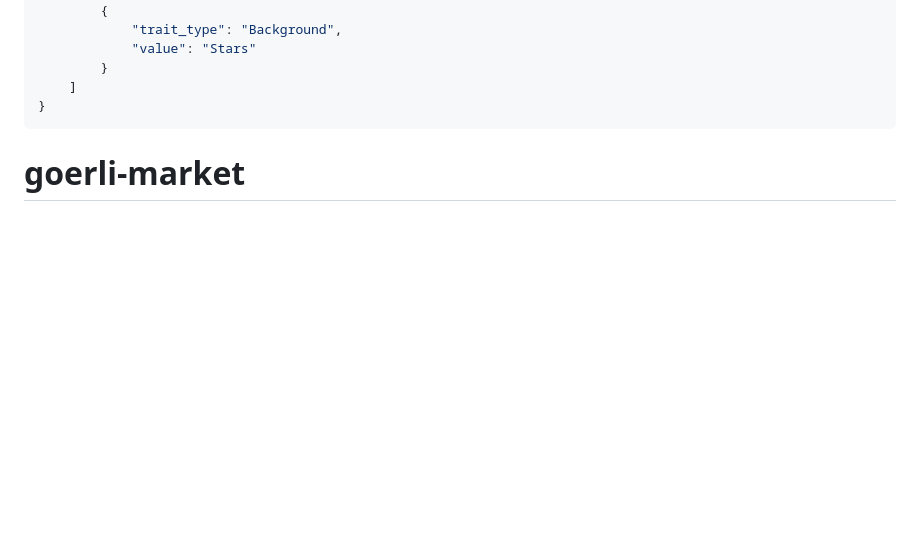
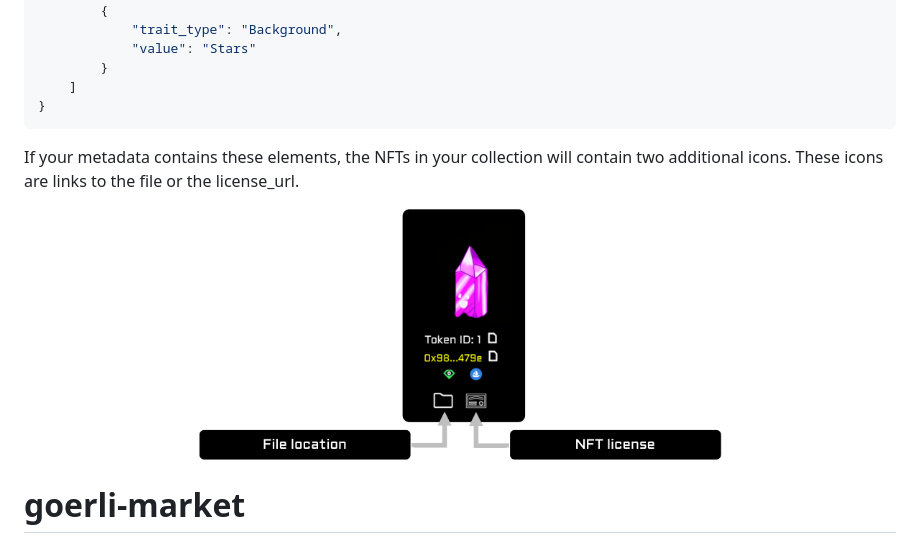
Before and after one commit to Zerobeings/learn, a Markdown page: README.md, the part around the change. Drawn GitHub-style; pictures changed too: images/file_license.png (added); blank space fills up the shorter version.

Commit message:
added content

````diff
--- a/README.md
+++ b/README.md
@@ -409,6 +409,12 @@ The liscense url is designed to take a step in supporting the proposed [Ricardia
     ]
 }
 ```
+
+If your metadata contains these elements, the NFTs in your collection will contain two additional icons. These icons are links to the file or the license_url.
+<p align="center" width="100%">
+    <img width="60%" src="images/file_license.png">
+</p>
+
 # goerli-market
 The goerli-market aspect of the website has some limitations as compared to the mainnet pages.
 The limitations are commented in server.js and are as follows:
````
Also changed, not shown: 1 other file.
